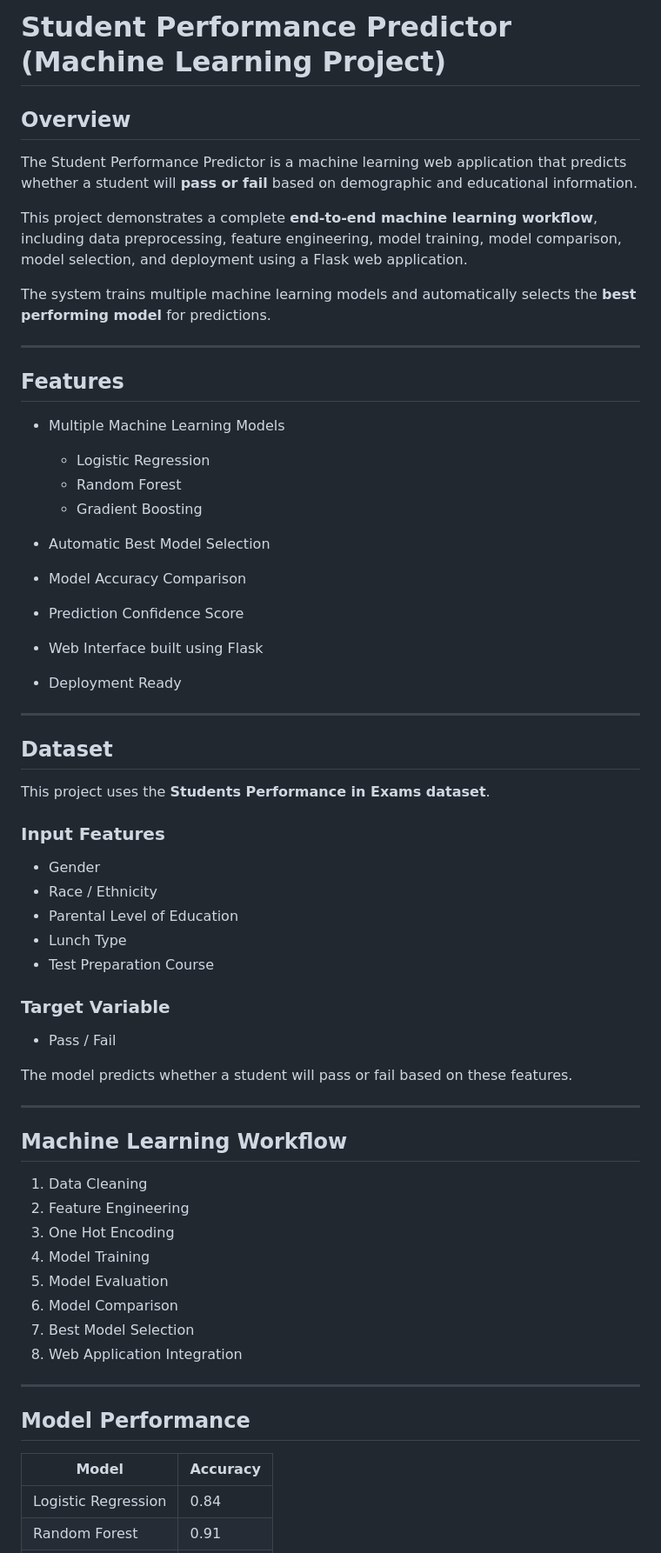
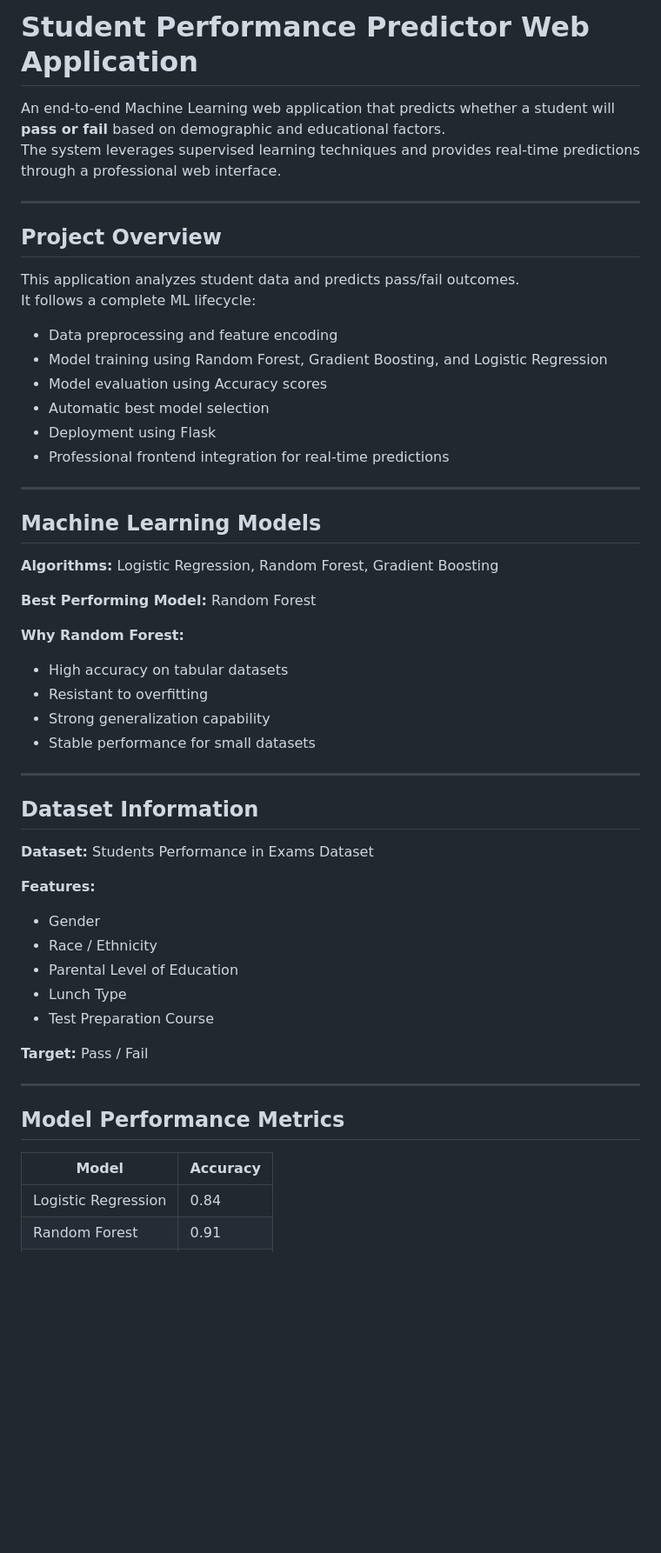
Before and after one commit to hassan-ali786/iris-flower-classification-webapp, a Markdown page: README.md, the part around one of its changes. Shown at 87% size. Rendered like a GitHub page; blank space fills up the shorter version.

Commit message:
Revise README for Student Performance Predictor
Updated README to reflect changes in project scope and features.

```diff
--- a/README.md
+++ b/README.md
@@ -1,35 +1,44 @@
-# Student Performance Predictor (Machine Learning Project)
+# Student Performance Predictor Web Application
 
-## Overview
-
-The Student Performance Predictor is a machine learning web application that predicts whether a student will **pass or fail** based on demographic and educational information.
-
-This project demonstrates a complete **end-to-end machine learning workflow**, including data preprocessing, feature engineering, model training, model comparison, model selection, and deployment using a Flask web application.
-
-The system trains multiple machine learning models and automatically selects the **best performing model** for predictions.
+An end-to-end Machine Learning web application that predicts whether a student will **pass or fail** based on demographic and educational factors.
+The system leverages supervised learning techniques and provides real-time predictions through a professional web interface.
 
 ---
 
-## Features
+## Project Overview
 
-- Multiple Machine Learning Models
-  - Logistic Regression
-  - Random Forest
-  - Gradient Boosting
+This application analyzes student data and predicts pass/fail outcomes.
+It follows a complete ML lifecycle:
 
-- Automatic Best Model Selection
-- Model Accuracy Comparison
-- Prediction Confidence Score
-- Web Interface built using Flask
-- Deployment Ready
+- Data preprocessing and feature encoding
+- Model training using Random Forest, Gradient Boosting, and Logistic Regression
+- Model evaluation using Accuracy scores
+- Automatic best model selection
+- Deployment using Flask
+- Professional frontend integration for real-time predictions
 
 ---
 
-## Dataset
+## Machine Learning Models
 
-This project uses the **Students Performance in Exams dataset**.
+**Algorithms:** Logistic Regression, Random Forest, Gradient Boosting
 
-### Input Features
+**Best Performing Model:** Random Forest
+
+**Why Random Forest:**
+
+- High accuracy on tabular datasets
+- Resistant to overfitting
+- Strong generalization capability
+- Stable performance for small datasets
+
+---
+
+## Dataset Information
+
+**Dataset:** Students Performance in Exams Dataset
+
+**Features:**
 
 - Gender
 - Race / Ethnicity
@@ -37,31 +46,14 @@ This project uses the **Students Performance in Exams dataset**.
 - Lunch Type
 - Test Preparation Course
 
-### Target Variable
-
-- Pass / Fail
-
-The model predicts whether a student will pass or fail based on these features.
+**Target:** Pass / Fail
 
 ---
 
-## Machine Learning Workflow
-
-1. Data Cleaning
-2. Feature Engineering
-3. One Hot Encoding
-4. Model Training
-5. Model Evaluation
-6. Model Comparison
-7. Best Model Selection
-8. Web Application Integration
-
----
-
-## Model Performance
+## Model Performance Metrics
 
 | Model | Accuracy |
-|------|---------|
+|-------|---------|
 | Logistic Regression | 0.84 |
 | Random Forest | 0.91 |
 | Gradient Boosting | 0.89 |
```
Also changed, not shown: other parts of README.md (+57 -67 lines).
